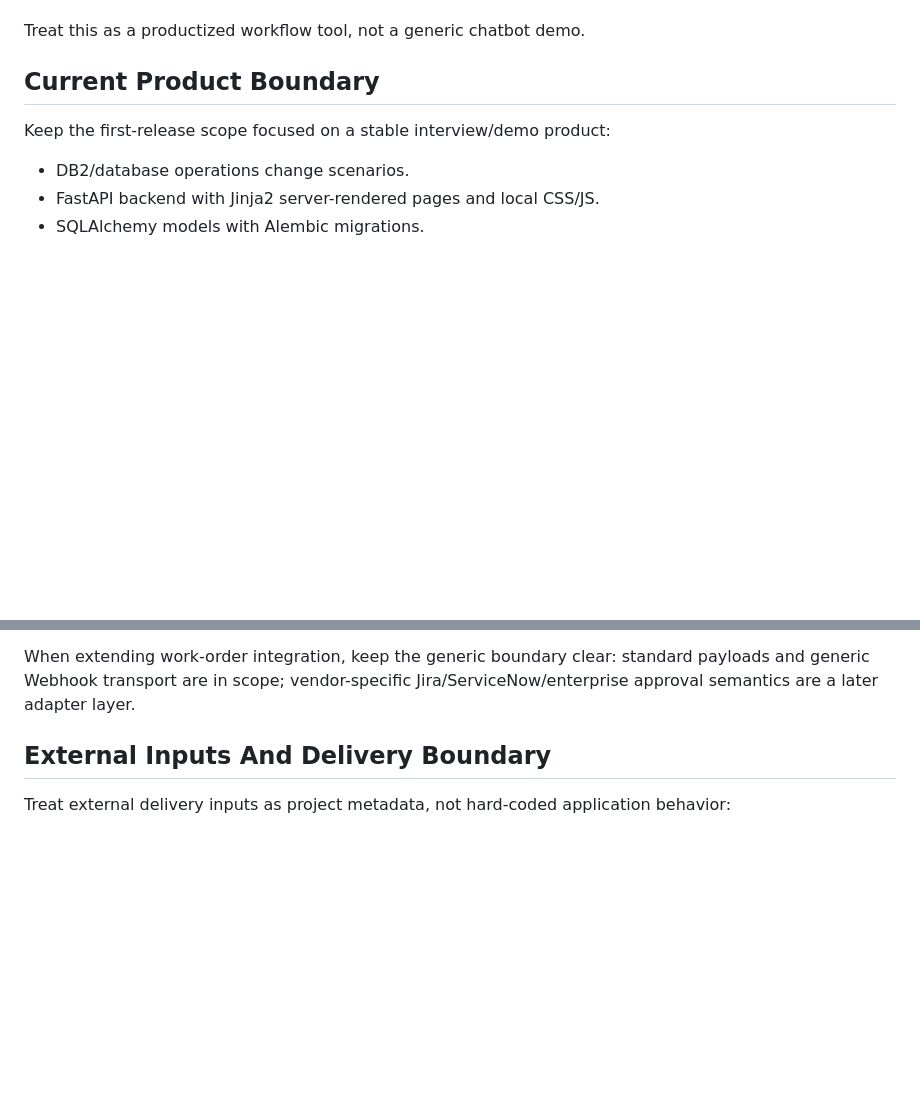
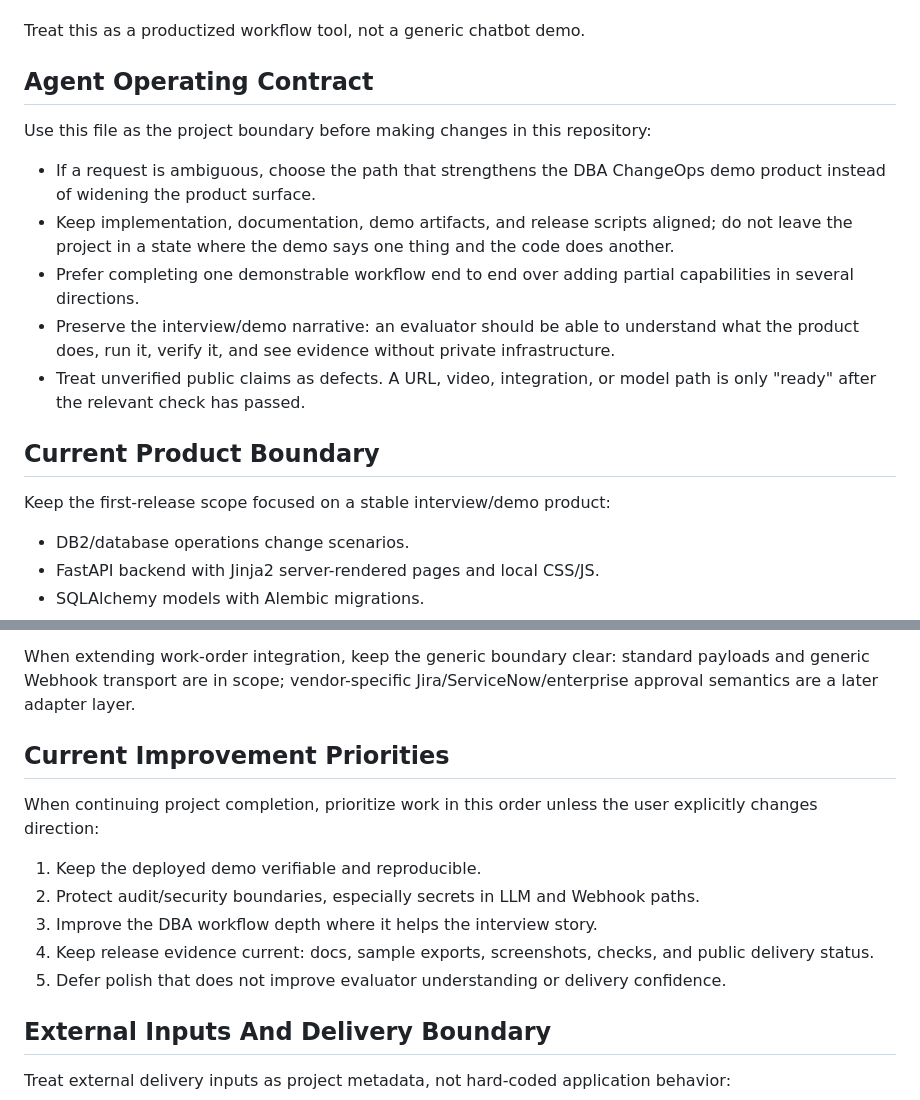
Before and after one commit to SadMelody/dba-changeops-ai-workbench, a Markdown page: AGENTS.md, 2 parts joined by grey strips. GitHub-like rendering; blank space fills up the shorter version.

Commit message:
Define project agent boundary
Clarify the repository-level operating contract and improvement priorities so future Codex work stays focused on the DBA ChangeOps demo product boundary.

Tested: git diff --check

```diff
--- a/AGENTS.md
+++ b/AGENTS.md
@@ -18,6 +18,23 @@ materials:
 - audit logs, signoff records, exports, and work-order writeback evidence
 
 Treat this as a productized workflow tool, not a generic chatbot demo.
+
+## Agent Operating Contract
+
+Use this file as the project boundary before making changes in this repository:
+
+- If a request is ambiguous, choose the path that strengthens the DBA ChangeOps
+  demo product instead of widening the product surface.
+- Keep implementation, documentation, demo artifacts, and release scripts aligned;
+  do not leave the project in a state where the demo says one thing and the code
+  does another.
+- Prefer completing one demonstrable workflow end to end over adding partial
+  capabilities in several directions.
+- Preserve the interview/demo narrative: an evaluator should be able to understand
+  what the product does, run it, verify it, and see evidence without private
+  infrastructure.
+- Treat unverified public claims as defects. A URL, video, integration, or model
+  path is only "ready" after the relevant check has passed.
 
 ## Current Product Boundary
 
@@ -46,6 +63,19 @@ Do not expand the project into these areas unless the user explicitly asks:
 When extending work-order integration, keep the generic boundary clear:
 standard payloads and generic Webhook transport are in scope; vendor-specific
 Jira/ServiceNow/enterprise approval semantics are a later adapter layer.
+
+## Current Improvement Priorities
+
+When continuing project completion, prioritize work in this order unless the user
+explicitly changes direction:
+
+1. Keep the deployed demo verifiable and reproducible.
+2. Protect audit/security boundaries, especially secrets in LLM and Webhook paths.
+3. Improve the DBA workflow depth where it helps the interview story.
+4. Keep release evidence current: docs, sample exports, screenshots, checks, and
+   public delivery status.
+5. Defer polish that does not improve evaluator understanding or delivery
+   confidence.
 
 ## External Inputs And Delivery Boundary
 
```
